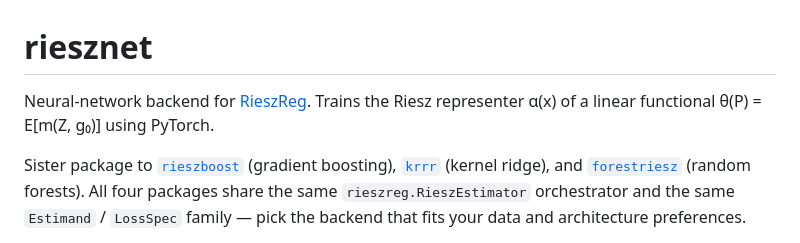
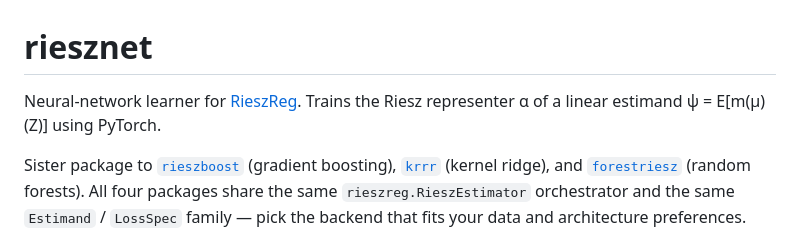
Before and after one commit to rieszreg/rieszreg, a Markdown page: riesznet/README.md, the part around the change. Rendered like a GitHub page.

Commit message:
docs(README): notation conventions per rieszreg-notation skill
Apply the rieszreg-family notation skill to this README:
- ψ for the estimand (was θ); m(μ)(Z) operator notation (was m(Z, g));
  μ for the outcome regression (was g); 𝐏₀ subscripts dropped where the
  reference distribution is implicit.
- "learner" instead of "fitter" / "backend" in user-facing prose
  describing what the package does.
- "partial-estimand surface" instead of "partial parameter" for ATT and
  LASE table rows.
- "density-ratio estimands" instead of "density-ratio targets".

The canonical convention lives in
.claude/skills/rieszreg-notation/SKILL.md inside the rieszreg meta-repo.

Co-Authored-By: Claude Opus 4.7 (1M context) <noreply@anthropic.com>

```diff
--- a/riesznet/README.md
+++ b/riesznet/README.md
@@ -1,6 +1,6 @@
 # riesznet
 
-Neural-network backend for [RieszReg](https://github.com/rieszreg/rieszreg). Trains the Riesz representer α(x) of a linear functional θ(P) = E[m(Z, g₀)] using PyTorch.
+Neural-network learner for [RieszReg](https://github.com/rieszreg/rieszreg). Trains the Riesz representer α of a linear estimand ψ = E[m(μ)(Z)] using PyTorch.
 
 Sister package to [`rieszboost`](https://github.com/rieszreg/rieszboost) (gradient boosting), [`krrr`](https://github.com/rieszreg/krrr) (kernel ridge), and [`forestriesz`](https://github.com/rieszreg/forestriesz) (random forests). All four packages share the same `rieszreg.RieszEstimator` orchestrator and the same `Estimand` / `LossSpec` family — pick the backend that fits your data and architecture preferences.
 
```
